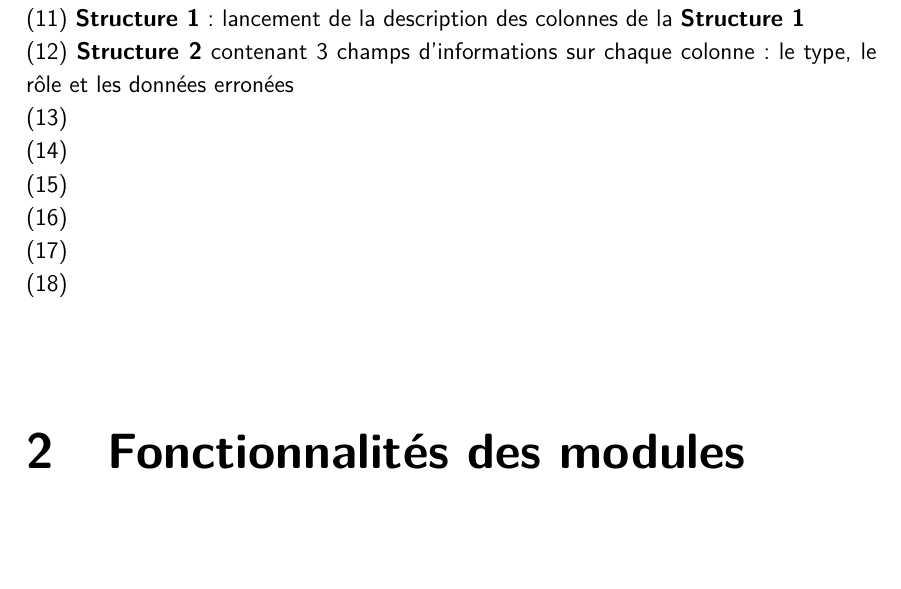
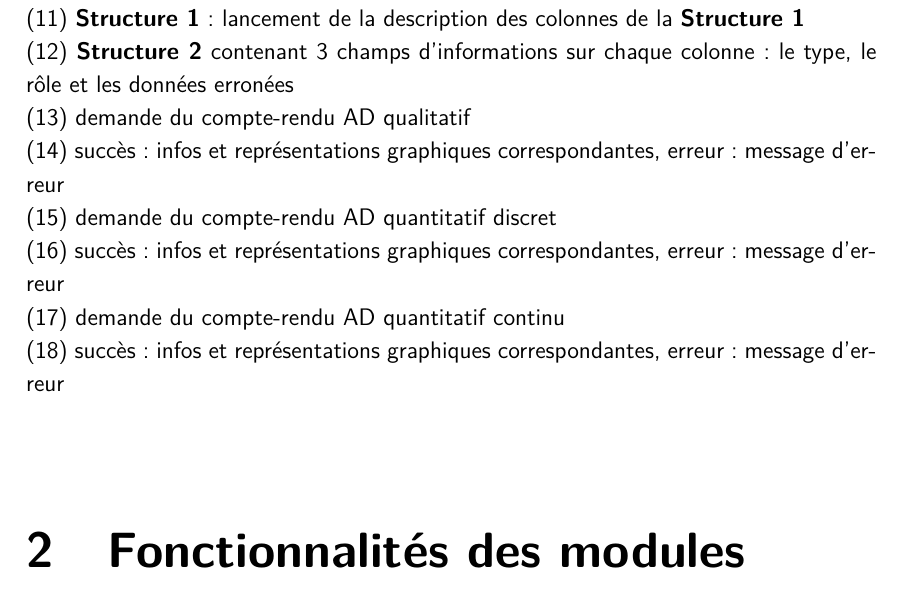
Before and after one commit to Mzem/ProjetS6, a LaTeX document (Présentations/Organigramme.tex): part of page 3 of 8, cut so that both start at the same text, the shorter picture padded with empty space. Compiled offline with pdfLaTeX.

Commit message:
Organigramme .tex : legende ADD

```diff
--- a/Présentations/Organigramme.tex
+++ b/Présentations/Organigramme.tex
@@ -83,12 +83,12 @@
 			(10) \textbf{Structure 1} contenant les données du fichier, le nombre de lignes et le nombre de colonnes (taille de la structure)\\
 			(11) \textbf{Structure 1} : lancement de la description des colonnes de la \textbf{Structure 1}\\
 			(12) \textbf{Structure 2} contenant 3 champs d'informations sur chaque colonne : le type, le rôle et les données erronées\\
-			(13) \\
-			(14) \\
-			(15) \\
-			(16) \\
-			(17) \\
-			(18) \\
+			(13) demande du compte-rendu AD qualitatif\\
+			(14) succès : infos et représentations graphiques correspondantes, erreur : message d'erreur\\
+			(15) demande du compte-rendu AD quantitatif discret\\
+			(16) succès : infos et représentations graphiques correspondantes, erreur : message d'erreur\\
+			(17) demande du compte-rendu AD quantitatif continu\\
+			(18) succès : infos et représentations graphiques correspondantes, erreur : message d'erreur\\
 
 	\section{Fonctionnalités des modules}
 		\subsection{API 1 : Chargement des données}
```
